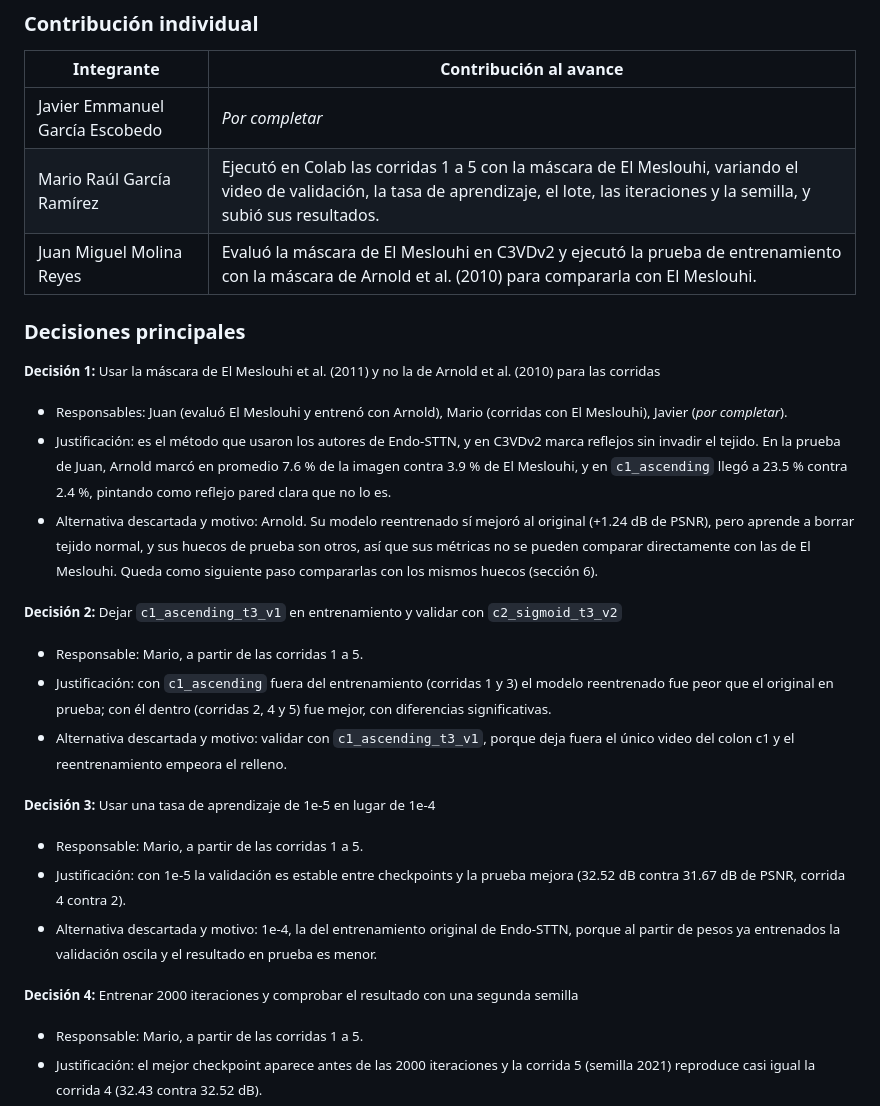
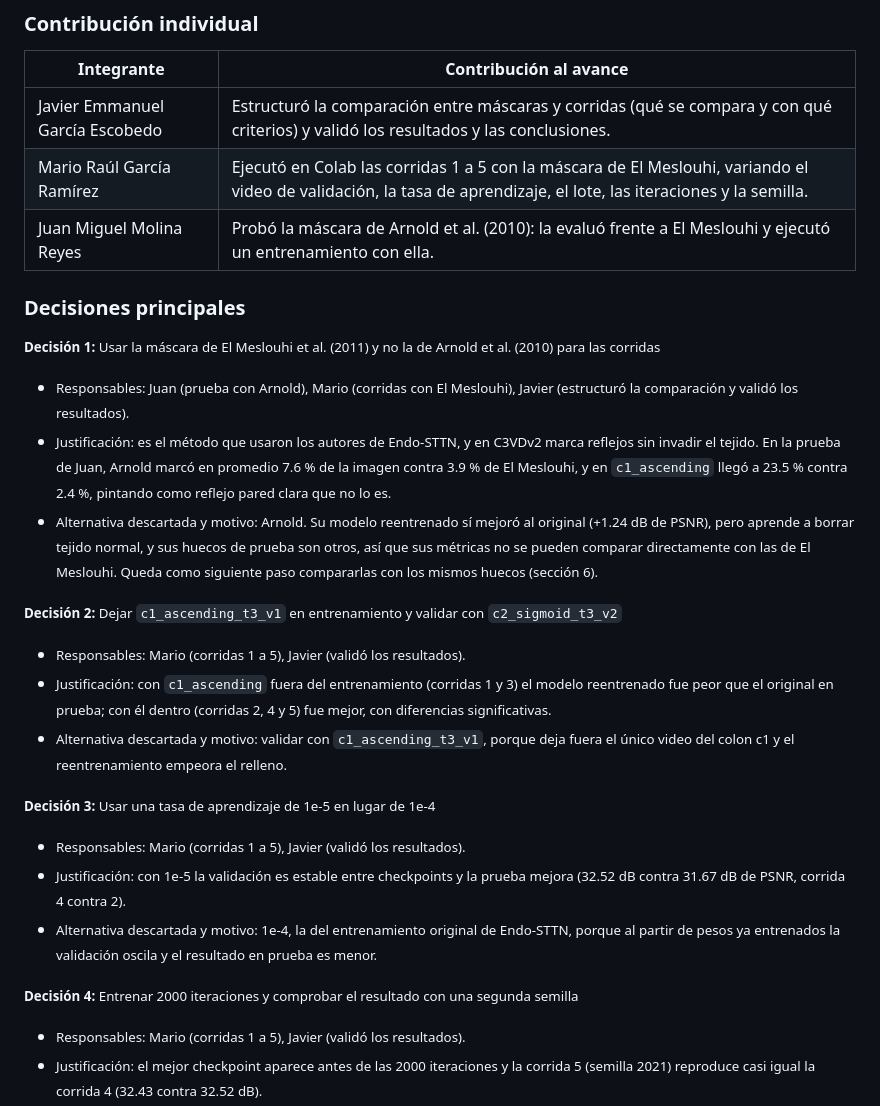
Before and after one commit to Jkalks2025/Eliminaci-n-de-artefactos-en-im-genes-de-endoscop-a, a Markdown page: Avance4_ModelosAlternativos/README.md, the part around the change. Rendered like a GitHub page.

Commit message:
README de Avance 4: roles de Juan (Arnold), Mario (El Meslouhi) y Javier (estructura y validación)
Co-Authored-By: Claude Opus 5.5 <noreply@anthropic.com>
Claude-Session: https://claude.ai/code/session_01LCyVUKuD3h8CY9zLCzvjPH

```diff
--- a/Avance4_ModelosAlternativos/README.md
+++ b/Avance4_ModelosAlternativos/README.md
@@ -88,32 +88,32 @@ división de la corrida 5.
 
 | Integrante | Contribución al avance |
 |---|---|
-| Javier Emmanuel García Escobedo | _Por completar_ |
-| Mario Raúl García Ramírez | Ejecutó en Colab las corridas 1 a 5 con la máscara de El Meslouhi, variando el video de validación, la tasa de aprendizaje, el lote, las iteraciones y la semilla, y subió sus resultados. |
-| Juan Miguel Molina Reyes | Evaluó la máscara de El Meslouhi en C3VDv2 y ejecutó la prueba de entrenamiento con la máscara de Arnold et al. (2010) para compararla con El Meslouhi. |
+| Javier Emmanuel García Escobedo | Estructuró la comparación entre máscaras y corridas (qué se compara y con qué criterios) y validó los resultados y las conclusiones. |
+| Mario Raúl García Ramírez | Ejecutó en Colab las corridas 1 a 5 con la máscara de El Meslouhi, variando el video de validación, la tasa de aprendizaje, el lote, las iteraciones y la semilla. |
+| Juan Miguel Molina Reyes | Probó la máscara de Arnold et al. (2010): la evaluó frente a El Meslouhi y ejecutó un entrenamiento con ella. |
 
 ### Decisiones principales
 
 <small><b>Decisión 1:</b> Usar la máscara de El Meslouhi et al. (2011) y no la de Arnold et al. (2010) para las corridas</small>
 
-- <small>Responsables: Juan (evaluó El Meslouhi y entrenó con Arnold), Mario (corridas con El Meslouhi), Javier (_por completar_).</small>
+- <small>Responsables: Juan (prueba con Arnold), Mario (corridas con El Meslouhi), Javier (estructuró la comparación y validó los resultados).</small>
 - <small>Justificación: es el método que usaron los autores de Endo-STTN, y en C3VDv2 marca reflejos sin invadir el tejido. En la prueba de Juan, Arnold marcó en promedio 7.6 % de la imagen contra 3.9 % de El Meslouhi, y en `c1_ascending` llegó a 23.5 % contra 2.4 %, pintando como reflejo pared clara que no lo es.</small>
 - <small>Alternativa descartada y motivo: Arnold. Su modelo reentrenado sí mejoró al original (+1.24 dB de PSNR), pero aprende a borrar tejido normal, y sus huecos de prueba son otros, así que sus métricas no se pueden comparar directamente con las de El Meslouhi. Queda como siguiente paso compararlas con los mismos huecos (sección 6).</small>
 
 <small><b>Decisión 2:</b> Dejar `c1_ascending_t3_v1` en entrenamiento y validar con `c2_sigmoid_t3_v2`</small>
 
-- <small>Responsable: Mario, a partir de las corridas 1 a 5.</small>
+- <small>Responsables: Mario (corridas 1 a 5), Javier (validó los resultados).</small>
 - <small>Justificación: con `c1_ascending` fuera del entrenamiento (corridas 1 y 3) el modelo reentrenado fue peor que el original en prueba; con él dentro (corridas 2, 4 y 5) fue mejor, con diferencias significativas.</small>
 - <small>Alternativa descartada y motivo: validar con `c1_ascending_t3_v1`, porque deja fuera el único video del colon c1 y el reentrenamiento empeora el relleno.</small>
 
 <small><b>Decisión 3:</b> Usar una tasa de aprendizaje de 1e-5 en lugar de 1e-4</small>
 
-- <small>Responsable: Mario, a partir de las corridas 1 a 5.</small>
+- <small>Responsables: Mario (corridas 1 a 5), Javier (validó los resultados).</small>
 - <small>Justificación: con 1e-5 la validación es estable entre checkpoints y la prueba mejora (32.52 dB contra 31.67 dB de PSNR, corrida 4 contra 2).</small>
 - <small>Alternativa descartada y motivo: 1e-4, la del entrenamiento original de Endo-STTN, porque al partir de pesos ya entrenados la validación oscila y el resultado en prueba es menor.</small>
 
 <small><b>Decisión 4:</b> Entrenar 2000 iteraciones y comprobar el resultado con una segunda semilla</small>
 
-- <small>Responsable: Mario, a partir de las corridas 1 a 5.</small>
+- <small>Responsables: Mario (corridas 1 a 5), Javier (validó los resultados).</small>
 - <small>Justificación: el mejor checkpoint aparece antes de las 2000 iteraciones y la corrida 5 (semilla 2021) reproduce casi igual la corrida 4 (32.43 contra 32.52 dB).</small>
 - <small>Alternativa descartada y motivo: entrenamientos largos (10 000 iteraciones en la corrida 1), porque la validación empeora casi sin parar desde la iteración 1000.</small>
```
